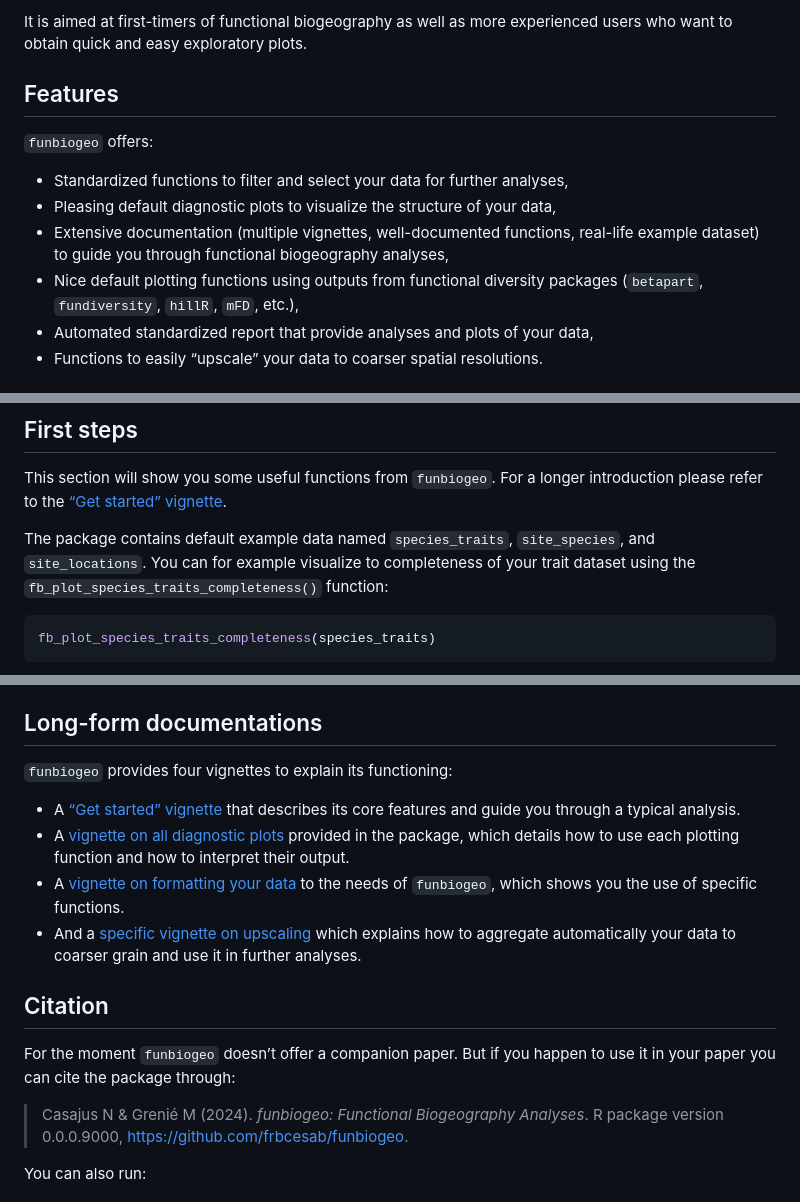
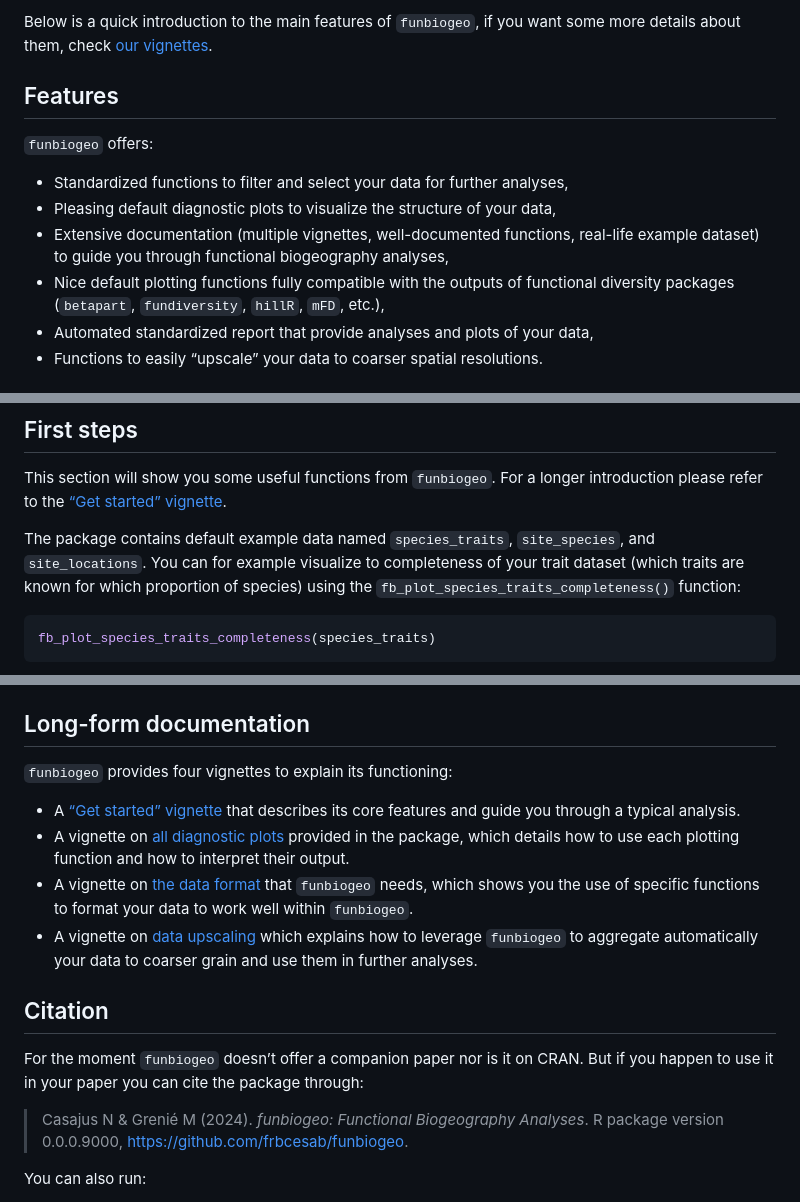
Before and after one commit to FRBCesab/funbiogeo, a Markdown page: README.md, 3 parts joined by grey strips. GitHub-like rendering.

````diff
--- a/README.md
+++ b/README.md
@@ -35,6 +35,7 @@ upscaling assemblages.
 
-It is aimed at first-timers of functional biogeography as well as more
-experienced users who want to obtain quick and easy exploratory plots.
+Below is a quick introduction to the main features of `funbiogeo`, if
+you want some more details about them, check [our
+vignettes](#long-form-documentation).
 
 ## Features
 
@@ -47,8 +48,9 @@ experienced users who want to obtain quick and easy exploratory plots.
 - Extensive documentation (multiple vignettes, well-documented
   functions, real-life example dataset) to guide you through functional
   biogeography analyses,
-- Nice default plotting functions using outputs from functional
-  diversity packages (`betapart`, `fundiversity`, `hillR`, `mFD`, etc.),
+- Nice default plotting functions fully compatible with the outputs of
+  functional diversity packages (`betapart`, `fundiversity`, `hillR`,
+  `mFD`, etc.),
 - Automated standardized report that provide analyses and plots of your
   data,
 - Functions to easily “upscale” your data to coarser spatial
@@ -72,8 +74,9 @@ vignette](https://frbcesab.github.io/funbiogeo/).
 
 The package contains default example data named `species_traits`,
 `site_species`, and `site_locations`. You can for example visualize to
-completeness of your trait dataset using the
-`fb_plot_species_traits_completeness()` function:
+completeness of your trait dataset (which traits are known for which
+proportion of species) using the `fb_plot_species_traits_completeness()`
+function:
 
 ``` r
 fb_plot_species_traits_completeness(species_traits)
@@ -94,7 +97,7 @@ fb_map_site_traits_completeness(site_locations, site_species, species_traits)
 See more features of `funbiogeo` in the [vignettes of the
 package](https://frbcesab.github.io/funbiogeo/articles/)
 
-## Long-form documentations
+## Long-form documentation
 
 `funbiogeo` provides four vignettes to explain its functioning:
 
@@ -102,23 +105,24 @@ package](https://frbcesab.github.io/funbiogeo/articles/)
   vignette](https://frbcesab.github.io/funbiogeo/articles/funbiogeo.html)
   that describes its core features and guide you through a typical
   analysis.
-- A [vignette on all diagnostic
+- A vignette on [all diagnostic
   plots](https://frbcesab.github.io/funbiogeo/articles/diagnostic-plots.html)
   provided in the package, which details how to use each plotting
   function and how to interpret their output.
-- A [vignette on formatting your
-  data](https://frbcesab.github.io/funbiogeo/articles/long-format.html)
-  to the needs of `funbiogeo`, which shows you the use of specific
-  functions.
-- And a [specific vignette on
+- A vignette on [the data
+  format](https://frbcesab.github.io/funbiogeo/articles/long-format.html)
+  that `funbiogeo` needs, which shows you the use of specific functions
+  to format your data to work well within `funbiogeo`.
+- A vignette on [data
   upscaling](https://frbcesab.github.io/funbiogeo/articles/upscaling.html)
-  which explains how to aggregate automatically your data to coarser
-  grain and use it in further analyses.
+  which explains how to leverage `funbiogeo` to aggregate automatically
+  your data to coarser grain and use them in further analyses.
 
 ## Citation
 
-For the moment `funbiogeo` doesn’t offer a companion paper. But if you
-happen to use it in your paper you can cite the package through:
+For the moment `funbiogeo` doesn’t offer a companion paper nor is it on
+CRAN. But if you happen to use it in your paper you can cite the package
+through:
 
 > Casajus N & Grenié M (2024). *funbiogeo: Functional Biogeography
 > Analyses*. R package version 0.0.0.9000,
````
Also changed, not shown: other parts of README.md (+16 -16 lines), man/figures/README-plot-sp-tr-complete-1.png, 7 other files.
